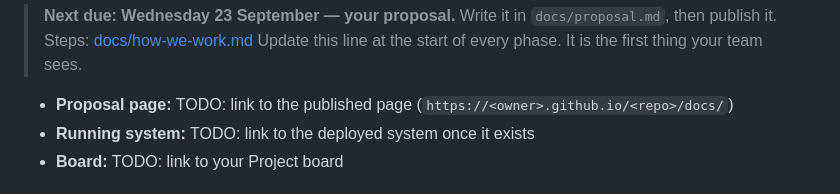
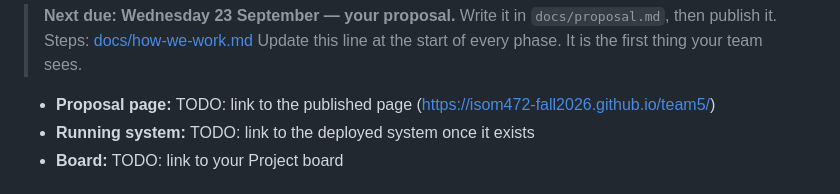
Before and after one commit to isom472-fall2026/team5, a Markdown page: README.md, the part around the change. Rendered like a GitHub page.

```diff
--- a/README.md
+++ b/README.md
@@ -8,7 +8,7 @@ TODO: This system addresses the frequent loss of daily evaluation forms
 > Write it in `docs/proposal.md`, then publish it. Steps: [docs/how-we-work.md](docs/how-we-work.md#phase-1--the-proposal)
 > Update this line at the start of every phase. It is the first thing your team sees.
 
-- **Proposal page:** TODO: link to the published page (`https://<owner>.github.io/<repo>/docs/`)
+- **Proposal page:** TODO: link to the published page (https://isom472-fall2026.github.io/team5/)
 - **Running system:** TODO: link to the deployed system once it exists
 - **Board:** TODO: link to your Project board
 
```
